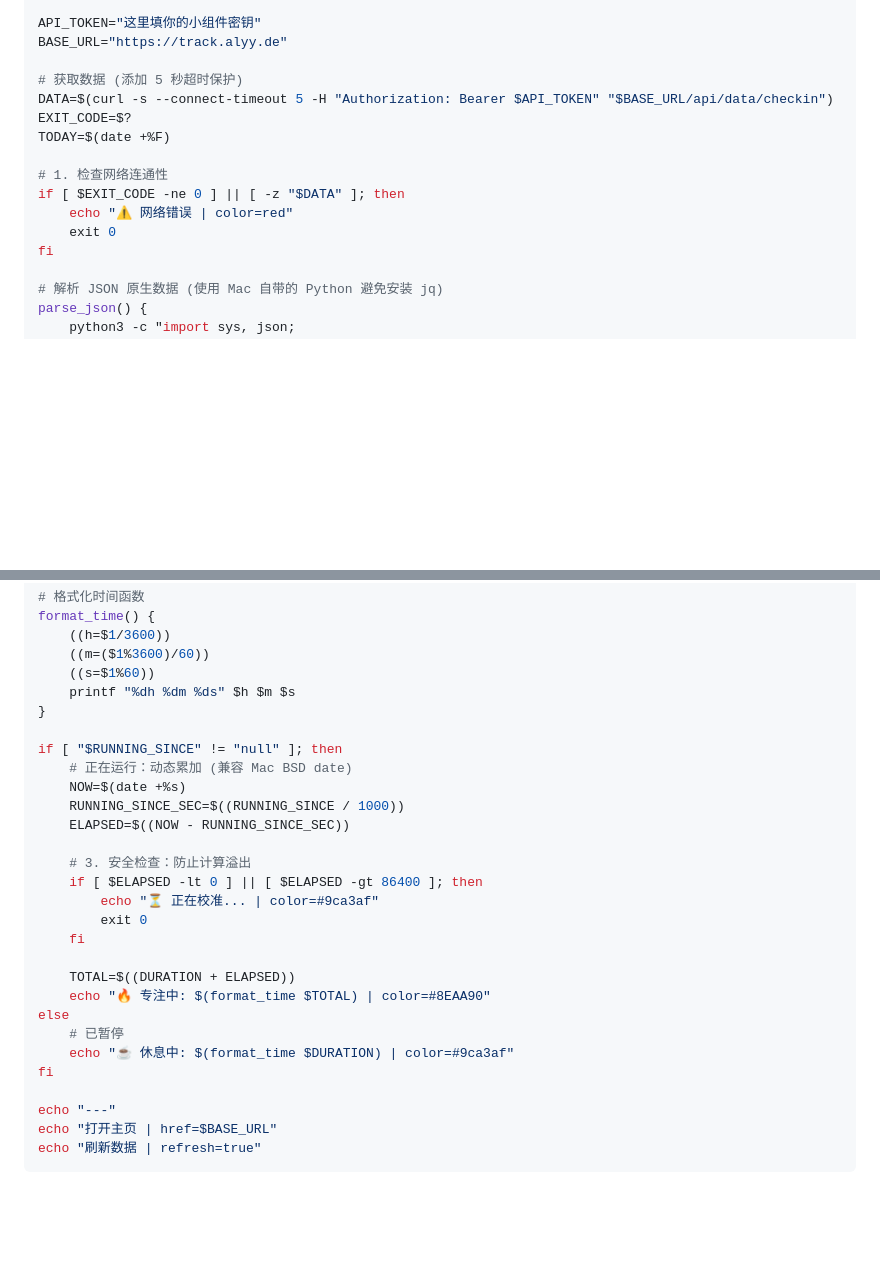
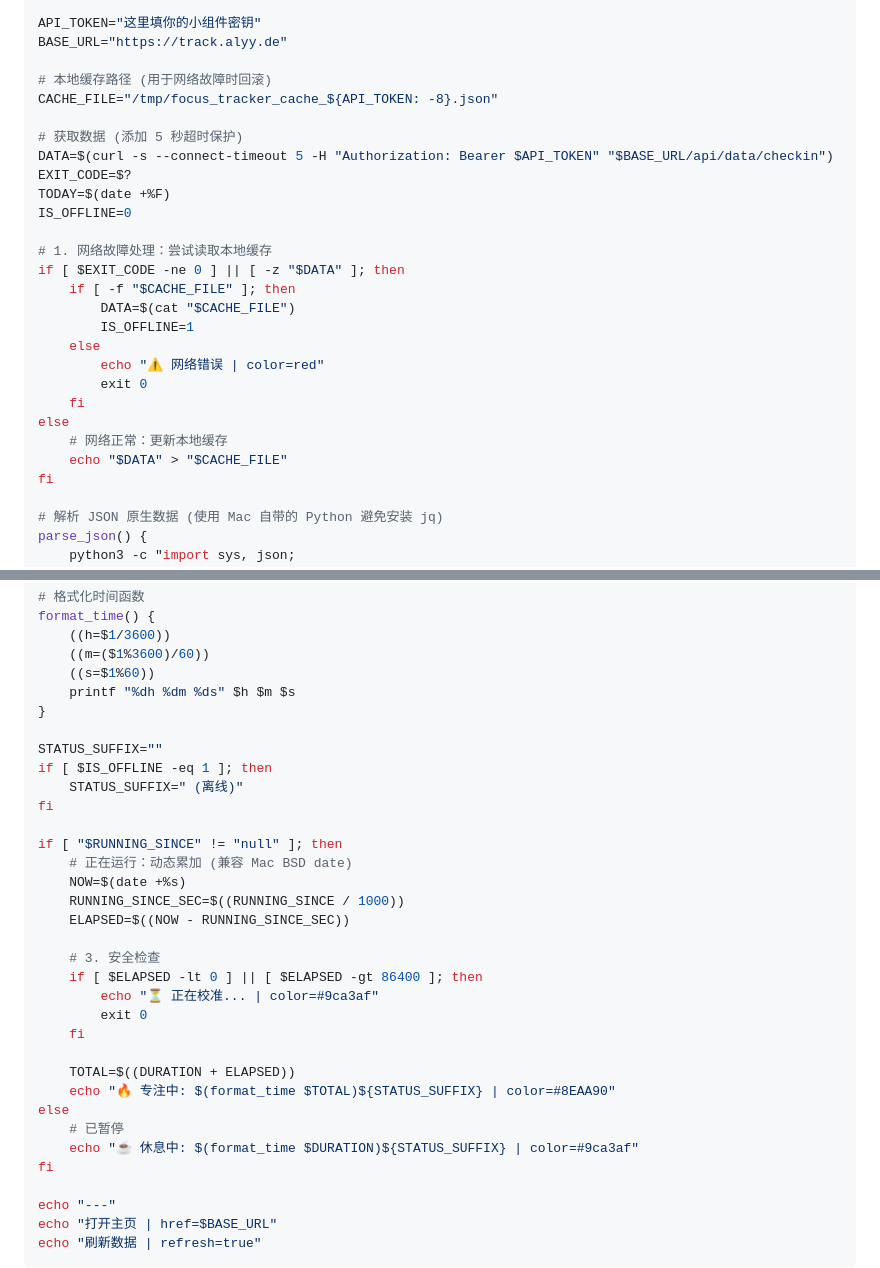
Before and after one commit to ALTNT/Focus-Worker, a Markdown page: WIDGET_GUIDE.md, 2 parts joined by grey strips. Rendered like a GitHub page; blank space fills up the shorter version.

Commit message:
feat: implement local data caching for SwiftBar script to support offline fallback display

```diff
--- a/WIDGET_GUIDE.md
+++ b/WIDGET_GUIDE.md
@@ -218,15 +218,27 @@ Script.complete();
 API_TOKEN="这里填你的小组件密钥"
 BASE_URL="https://track.alyy.de"
 
+# 本地缓存路径 (用于网络故障时回滚)
+CACHE_FILE="/tmp/focus_tracker_cache_${API_TOKEN: -8}.json"
+
 # 获取数据 (添加 5 秒超时保护)
 DATA=$(curl -s --connect-timeout 5 -H "Authorization: Bearer $API_TOKEN" "$BASE_URL/api/data/checkin")
 EXIT_CODE=$?
 TODAY=$(date +%F)
+IS_OFFLINE=0
 
-# 1. 检查网络连通性
+# 1. 网络故障处理：尝试读取本地缓存
 if [ $EXIT_CODE -ne 0 ] || [ -z "$DATA" ]; then
-    echo "⚠️ 网络错误 | color=red"
-    exit 0
+    if [ -f "$CACHE_FILE" ]; then
+        DATA=$(cat "$CACHE_FILE")
+        IS_OFFLINE=1
+    else
+        echo "⚠️ 网络错误 | color=red"
+        exit 0
+    fi
+else
+    # 网络正常：更新本地缓存
+    echo "$DATA" > "$CACHE_FILE"
 fi
 
 # 解析 JSON 原生数据 (使用 Mac 自带的 Python 避免安装 jq)
@@ -258,23 +270,28 @@ format_time() {
     printf "%dh %dm %ds" $h $m $s
 }
 
+STATUS_SUFFIX=""
+if [ $IS_OFFLINE -eq 1 ]; then
+    STATUS_SUFFIX=" (离线)"
+fi
+
 if [ "$RUNNING_SINCE" != "null" ]; then
     # 正在运行：动态累加 (兼容 Mac BSD date)
     NOW=$(date +%s)
     RUNNING_SINCE_SEC=$((RUNNING_SINCE / 1000))
     ELAPSED=$((NOW - RUNNING_SINCE_SEC))
 
-    # 3. 安全检查：防止计算溢出
+    # 3. 安全检查
     if [ $ELAPSED -lt 0 ] || [ $ELAPSED -gt 86400 ]; then
         echo "⏳ 正在校准... | color=#9ca3af"
         exit 0
     fi
 
     TOTAL=$((DURATION + ELAPSED))
-    echo "🔥 专注中: $(format_time $TOTAL) | color=#8EAA90"
+    echo "🔥 专注中: $(format_time $TOTAL)${STATUS_SUFFIX} | color=#8EAA90"
 else
     # 已暂停
-    echo "☕ 休息中: $(format_time $DURATION) | color=#9ca3af"
+    echo "☕ 休息中: $(format_time $DURATION)${STATUS_SUFFIX} | color=#9ca3af"
 fi
 
 echo "---"
```
